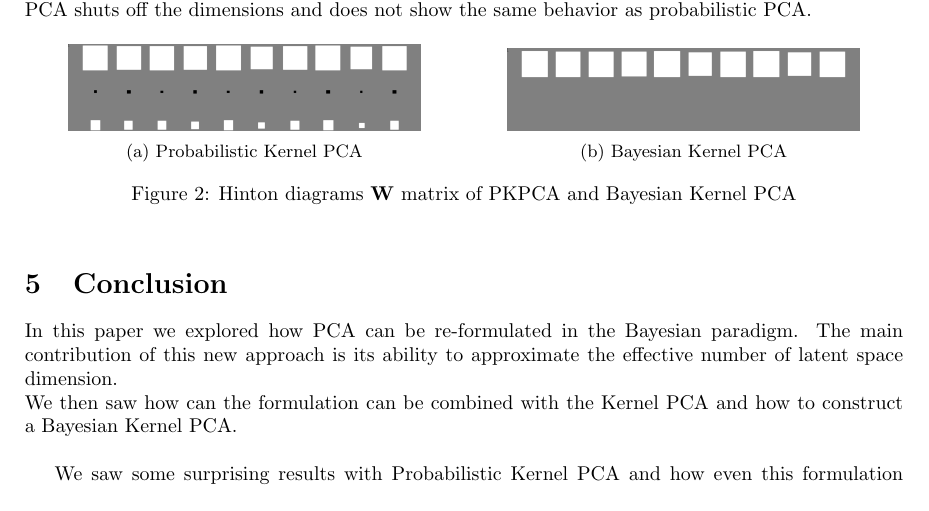
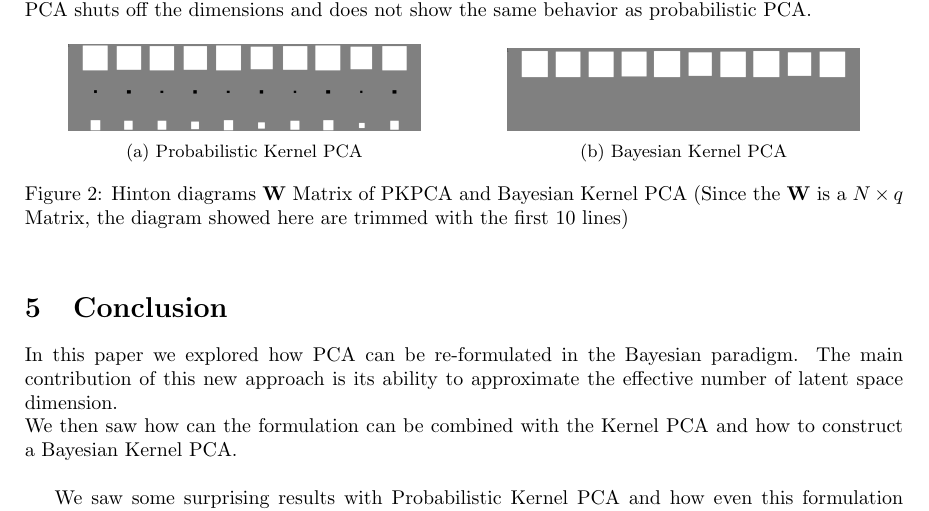
Before and after one commit to MaxenceGiraud/BayesianPCA, a LaTeX paper (report/main.tex): part of page 5 of 6, cut so that both start at the same text. Compiled offline with pdfLaTeX.

Commit message:
[Report] Add precision in caption of Fig 2

```diff
--- a/report/main.tex
+++ b/report/main.tex
@@ -273,7 +273,7 @@ An interesting follow up to this project would be trying to understand how the p
       \caption{Bayesian Kernel PCA}
       \label{fig:bayesk_hinton}
     \end{subfigure}
-    \caption{Hinton diagrams $\mathbf{W}$ matrix of PKPCA and Bayesian Kernel PCA}
+    \caption{Hinton diagrams $\mathbf{W}$ Matrix of PKPCA and Bayesian Kernel PCA (Since the $\mathbf{W}$ is a $N \times q$ Matrix, the diagram showed here are trimmed with the first 10 lines)}
     \label{fig:hinton_kpca}
 \end{figure}
 
```
